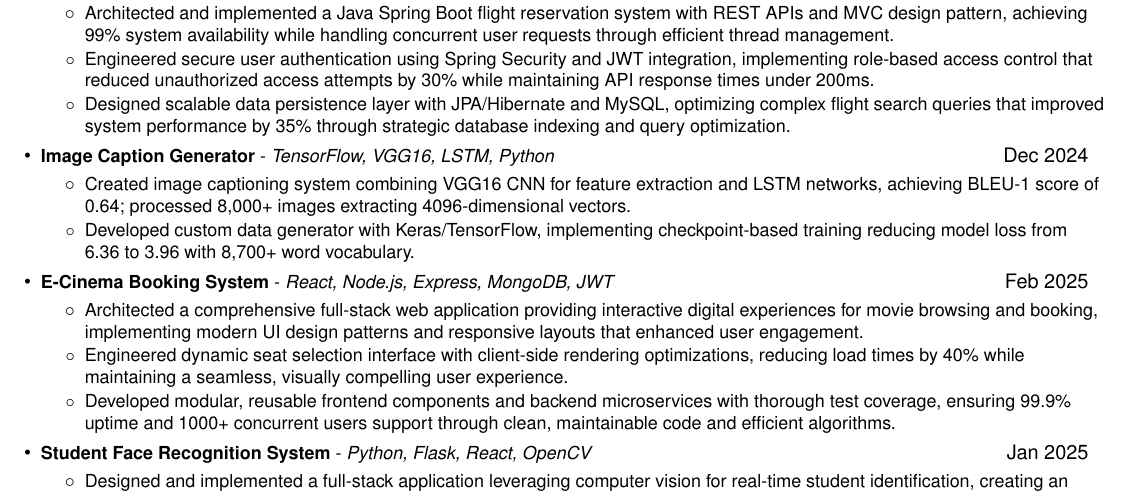
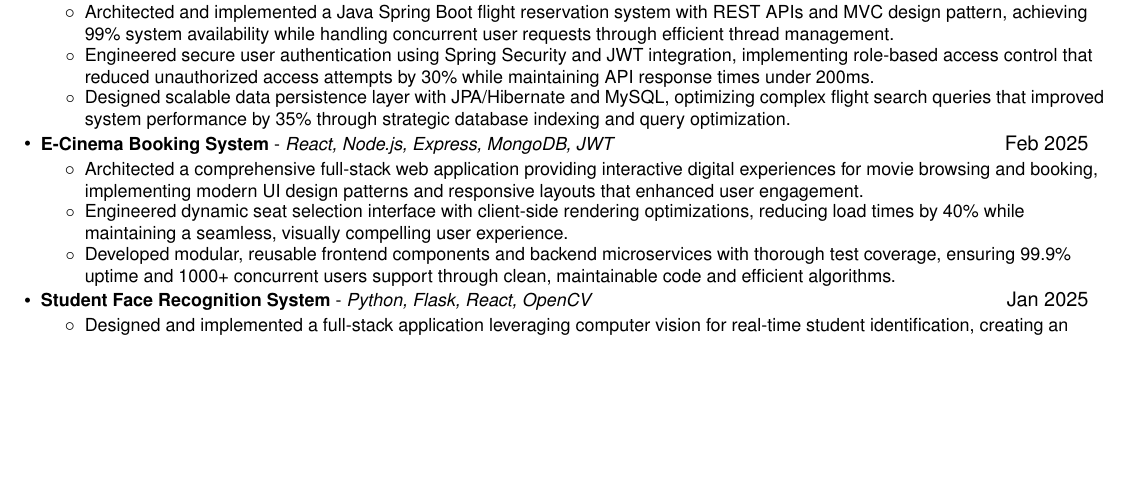
Before and after one commit to venu284/Resume, a LaTeX CV (resume.tex): part of page 1 of 2 before the commit and part of the page after it, cut so that both start at the same text, the shorter picture padded with empty space. Compiled offline with pdfLaTeX.

Commit message:
Remove Image Caption Generator project from resume

```diff
--- a/resume.tex
+++ b/resume.tex
@@ -157,12 +157,12 @@
             \resumeItem{Designed scalable data persistence layer with JPA/Hibernate and MySQL, optimizing complex flight search queries that improved system performance by 35\% through strategic database indexing and query optimization.}
           \resumeItemListEnd
 
-\resumeProjectHeading
-          {\textbf{Image Caption Generator} - \emph{TensorFlow, VGG16, LSTM, Python}}{Dec 2024}
-          \resumeItemListStart
-            \resumeItem{Created image captioning system combining VGG16 CNN for feature extraction and LSTM networks, achieving BLEU-1 score of 0.64; processed 8,000+ images extracting 4096-dimensional vectors.}
-            \resumeItem{Developed custom data generator with Keras/TensorFlow, implementing checkpoint-based training reducing model loss from 6.36 to 3.96 with 8,700+ word vocabulary.}
-          \resumeItemListEnd
+%\resumeProjectHeading
+          %{\textbf{Image Caption Generator} - \emph{TensorFlow, VGG16, LSTM, Python}}{Dec 2024}
+         % \resumeItemListStart
+          %  \resumeItem{Created image captioning system combining VGG16 CNN for feature extraction and LSTM networks, achieving BLEU-1 score of 0.64; processed 8,000+ images extracting 4096-dimensional vectors.}
+          %  \resumeItem{Developed custom data generator with Keras/TensorFlow, implementing checkpoint-based training reducing model loss from 6.36 to 3.96 with 8,700+ word vocabulary.}
+        %  \resumeItemListEnd
       \resumeProjectHeading
           {\textbf{E-Cinema Booking System} - \emph{React, Node.js, Express, MongoDB, JWT}}{Feb 2025}
           \resumeItemListStart
```
